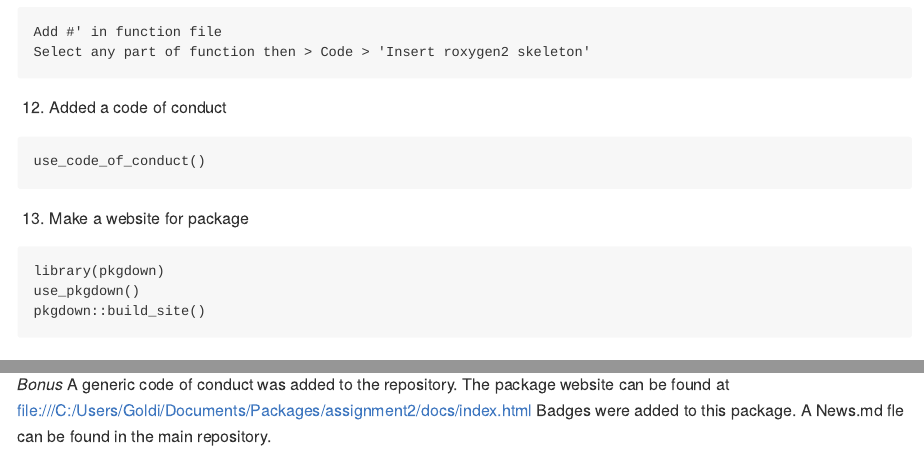
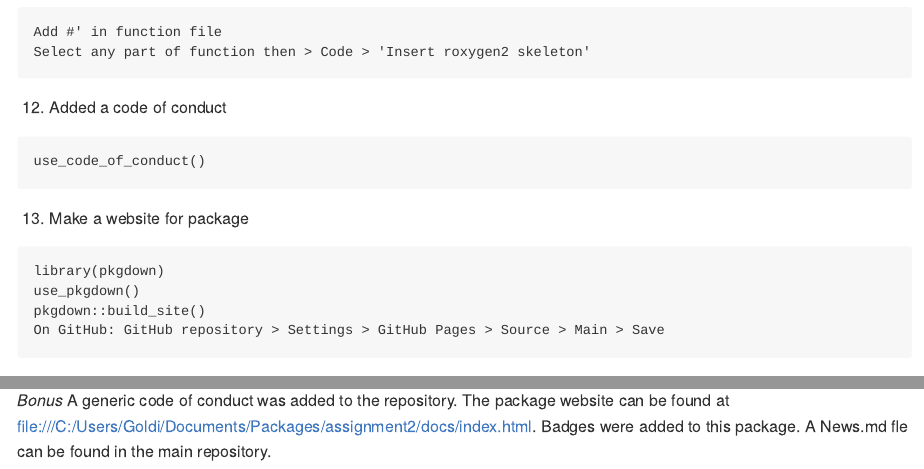
Before and after one commit to liamg15/ezTools, an R Markdown document (README.Rmd): the page in a window 1100 px wide, from 3410 px down, and a second part further down, joined at a grey line. Rendered offline with R 4.5, knitr and Pandoc, with nearby package versions; badge pictures from the web are left out.

Commit message:
Updated link to website

````diff
--- a/README.Rmd
+++ b/README.Rmd
@@ -180,6 +180,7 @@ use_code_of_conduct()
 library(pkgdown)
 use_pkgdown()
 pkgdown::build_site()
+On GitHub: GitHub repository > Settings > GitHub Pages > Source > Main > Save
 ```
 ### Exercise 1.2
 
@@ -197,6 +198,6 @@ All functions:
 
 _Bonus_
 A generic code of conduct was added to the repository.
-The package website can be found at file:///C:/Users/Goldi/Documents/Packages/assignment2/docs/index.html
+The package website can be found at file:///C:/Users/Goldi/Documents/Packages/assignment2/docs/index.html.
 Badges were added to this package.
 A News.md fle can be found in the main repository.
````
Also changed, not shown: README.md.
